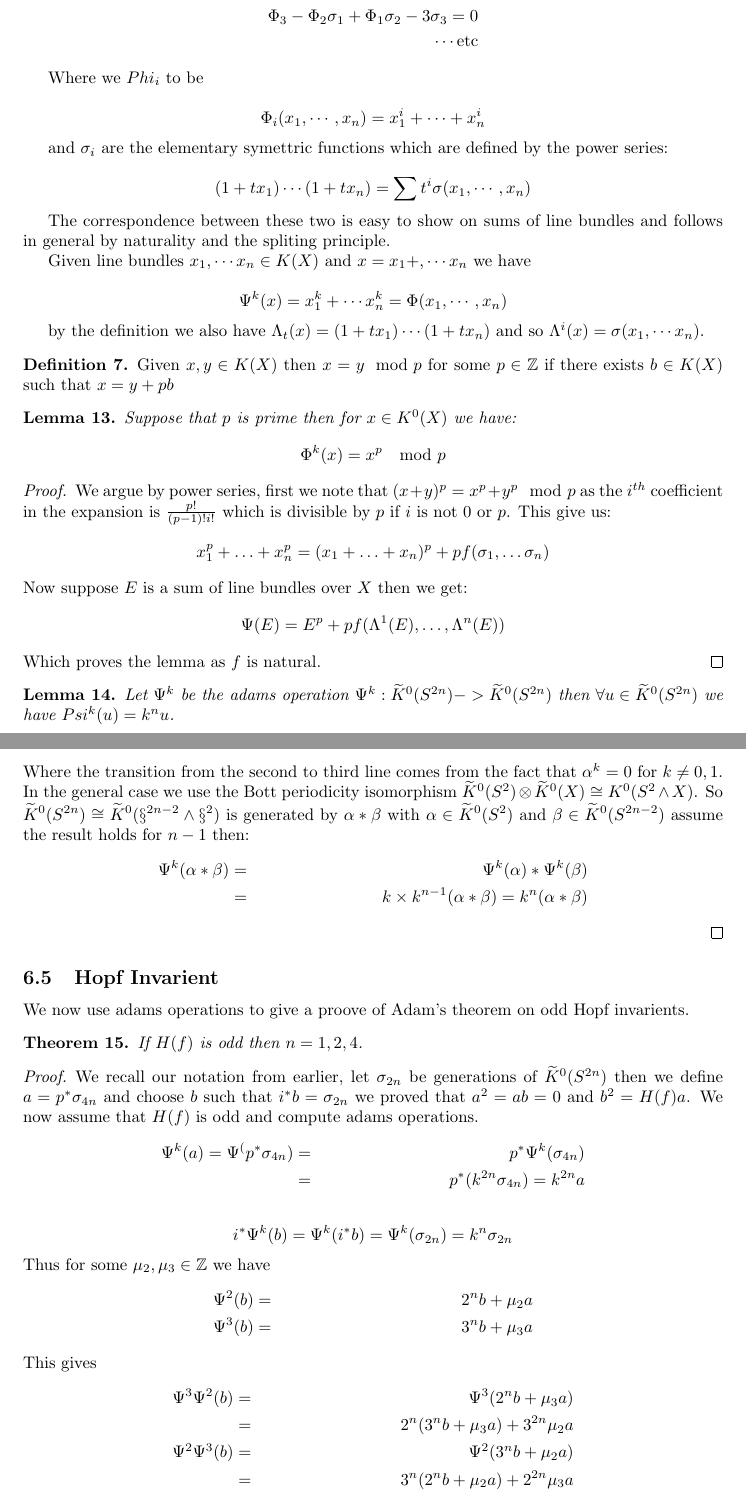
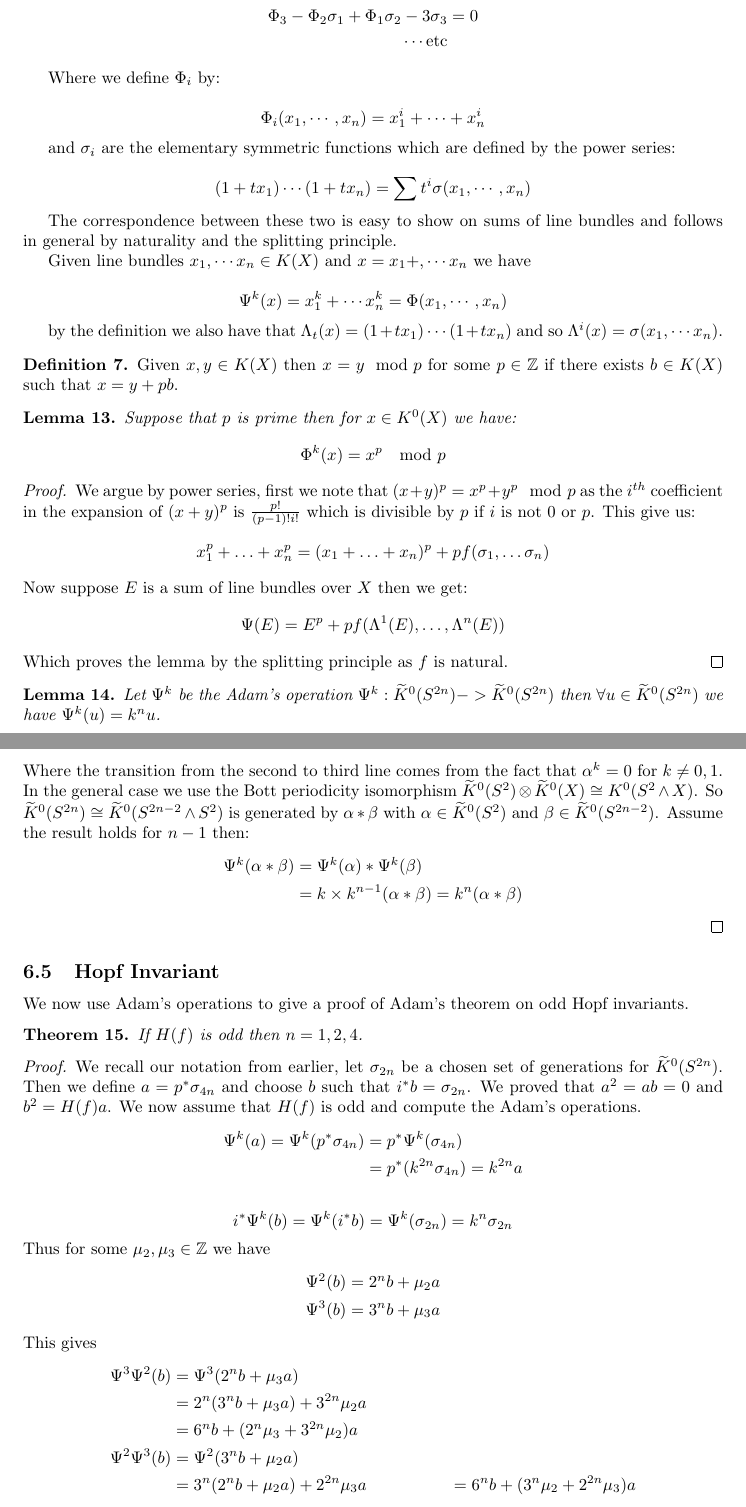
Before and after one commit to robertgoss/K---Theory, a LaTeX document (K-Theory.tex): two parts of pages 19 and 20 of 27, joined at a grey line, cut so that both start at the same text. Compiled offline with pdfLaTeX.

Commit message:
Some spelling corrections

```diff
--- a/K-Theory.tex
+++ b/K-Theory.tex
@@ -984,34 +984,34 @@ We can calculate how the Adams operations depend on the $\Lambda^i$:
 For $k\geq n$ elementary algebra shows that:
 
 \begin{align*}
-  \Phi_1-\sigma_1=0\\
-  \Phi_2-\Phi_1\sigma_1+2\sigma_2=0\\
-  \Phi_3-\Phi_2\sigma_1+\Phi_1\sigma_2-3\sigma_3=0\\
+  \Phi_1-\sigma_1&=0\\
+  \Phi_2-\Phi_1\sigma_1+2\sigma_2&=0\\
+  \Phi_3-\Phi_2\sigma_1+\Phi_1\sigma_2-3\sigma_3&=0\\
   \cdots \text{etc}
 \end{align*}
 
-Where we $Phi_i$ to be
+Where we define $\Phi_i$ by:
 
 $$\Phi_i(x_1,\cdots ,x_n)=x_1^i+\cdots +x_n^i$$
 
-and $\sigma_i$ are the elementary symettric functions which are defined by the
+and $\sigma_i$ are the elementary symmetric functions which are defined by the
 power series:
 
 $$(1+t x_1)\cdots (1+t x_n)=\sum t^i\sigma(x_1,\cdots ,x_n)$$
 
 The correspondence between these two is easy to show on sums of line bundles and
-follows in general by naturality and the spliting principle.
+follows in general by naturality and the splitting principle.
 
 Given line bundles $x_1,\cdots x_n\in K(X)$ and $x=x_1+,\cdots x_n$ we have
 
 $$\Psi^k(x)=x_1^k+\cdots x_n^k = \Phi(x_1,\cdots ,x_n)$$
 
-by the definition we also have $\Lambda_t(x)=(1+t x_1)\cdots (1+t x_n)$ and so
+by the definition we also have that $\Lambda_t(x)=(1+t x_1)\cdots (1+t x_n)$ and so
 $\Lambda^i(x)=\sigma(x_1,\cdots x_n)$.
 
 \begin{defn}
   Given $x,y\in K(X)$ then $x=y \mod p$ for some $p\in \ZZ$ if there exists
-  $b\in K(X)$ such that $x=y+p b$
+  $b\in K(X)$ such that $x=y+p b$.
 \end{defn}
 
 \begin{lem}
@@ -1021,17 +1021,17 @@ $$\Phi^k(x)=x^p \mod p$$
 
 \begin{proof}
   We argue by power series, first we note that $(x+y)^p=x^p+y^p \mod p$ as the
-  $i^{th}$ coefficient in the expansion is $\frac{p!}{(p-1)!i!}$ which is
+  $i^{th}$ coefficient in the expansion of $(x+y)^p$ is $\frac{p!}{(p-1)!i!}$ which is
   divisible by $p$ if $i$ is not 0 or $p$. This give us:
 $$x_1^p + \ldots + x_n^p=(x_1+\ldots+x_n)^p + p f(\sigma_1,\ldots \sigma_n)$$
 Now suppose $E$ is a sum of line bundles over $X$ then we get:
 $$\Psi(E)=E^p+p f(\Lambda^1(E),\ldots,\Lambda^n(E))$$
-Which proves the lemma as $f$ is natural.
+Which proves the lemma by the splitting principle as $f$ is natural.
 \end{proof}
 
 \begin{lem}
-Let $\Psi^k$ be the adams operation $\Psi^k:\KR^0(S^{2n})->\KR^0(S^{2n})$ then
-$\forall u\in \KR^0(S^{2n})$ we have $Psi^k(u)=k^nu$.
+Let $\Psi^k$ be the Adam's operation $\Psi^k:\KR^0(S^{2n})->\KR^0(S^{2n})$ then
+$\forall u\in \KR^0(S^{2n})$ we have $\Psi^k(u)=k^nu$.
 \end{lem}
 
 \begin{proof}
@@ -1047,49 +1047,50 @@ $\forall u\in \KR^0(S^{2n})$ we have $Psi^k(u)=k^nu$.
 Where the transition from the second to third line comes from the fact that
 $\alpha^k=0$ for $k\neq 0,1$. In the general case we use the Bott periodicity isomorphism
 $\KR^0(S^2)\otimes\KR^0(X)\cong K^0(S^2\smsh X)$. So
-$\KR^0(S^{2n})\cong\KR^0(\S^{2n-2}\smsh\S^2)$ is generated by
-$\alpha\ast\beta$ with $\alpha\in\KR^0(S^2)$ and $\beta\in\KR^0(S^{2n-2})$
-assume the result holds for $n-1$ then:
+$\KR^0(S^{2n})\cong\KR^0(S^{2n-2}\smsh S^2)$ is generated by
+$\alpha\ast\beta$ with $\alpha\in\KR^0(S^2)$ and $\beta\in\KR^0(S^{2n-2})$. Assume the result holds for $n-1$ then:
 \begin{align*}
-  \Psi^k(\alpha\ast\beta)&=&\Psi^k(\alpha)\ast\Psi^k(\beta)\\
-  &=&k\times k^{n-1}(\alpha\ast\beta) = k^n(\alpha\ast\beta)
+  \Psi^k(\alpha\ast\beta)&=\Psi^k(\alpha)\ast\Psi^k(\beta)\\
+  &=k\times k^{n-1}(\alpha\ast\beta) = k^n(\alpha\ast\beta)
 \end{align*}
 \end{proof}
 
-\subsection{Hopf Invarient}
-
-We now use adams operations to give a proove of Adam's theorem on odd Hopf
-invarients.
+\subsection{Hopf Invariant}
+
+We now use Adam's operations to give a proof of Adam's theorem on odd Hopf
+invariants.
 
 \begin{thm}
   If $H(f)$ is odd then $n=1,2,4$.
 \end{thm}
 
 \begin{proof}
-  We recall our notation from earlier, let $\sigma_{2n}$ be generations of
-  $\KR^0(S^{2n})$ then we define $a=p^*\sigma_{4n}$ and choose $b$ such that
-  $i^*b=\sigma_{2n}$ we proved that $a^2=a b=0$ and $b^2=H(f)a$. We now assume
-  that $H(f)$ is odd and compute adams operations.
+  We recall our notation from earlier, let $\sigma_{2n}$ be a chosen set of generations for
+  $\KR^0(S^{2n})$. Then we define $a=p^*\sigma_{4n}$ and choose $b$ such that
+  $i^*b=\sigma_{2n}$. We proved that $a^2=a b=0$ and $b^2=H(f)a$.
+  We now assume  that $H(f)$ is odd and compute the Adam's operations.
   \begin{align*}
-    \Psi^k(a)=\Psi^(p^*\sigma_{4n})&=&p^*\Psi^k(\sigma_{4n})\\
-    &=&p^*(k^{2n}\sigma_{4n})=k^{2n}a
+    \Psi^k(a)=\Psi^k(p^*\sigma_{4n})&=p^*\Psi^k(\sigma_{4n})\\
+    &=p^*(k^{2n}\sigma_{4n})=k^{2n}a
   \end{align*}
 
 $$ i^*\Psi^k(b)=\Psi^k(i^*b)=\Psi^k(\sigma_{2n})=k^n\sigma_{2n}$$
 Thus for some $\mu_2,\mu_3\in\ZZ$ we have
 \begin{align*}
-  \Psi^2(b)&=&2^nb+\mu_2a\\
-  \Psi^3(b)&=&3^nb+\mu_3a
+  \Psi^2(b)&=2^nb+\mu_2a\\
+  \Psi^3(b)&=3^nb+\mu_3a
 \end{align*}
 This gives
 \begin{align*}
-  \Psi^3\Psi^2(b)&=&\Psi^3(2^nb+\mu_3a)\\
-  &=&2^n(3^nb+\mu_3a)+3^{2n}\mu_2a\\
-  \Psi^2\Psi^3(b)&=&\Psi^2(3^nb+\mu_2a)\\
-  &=&3^n(2^nb+\mu_2a)+2^{2n}\mu_3a
+  \Psi^3\Psi^2(b)&=\Psi^3(2^nb+\mu_3a)\\
+  &=2^n(3^nb+\mu_3a)+3^{2n}\mu_2a\\
+  &=6^nb+(2^n\mu_3+3^{2n}\mu_2)a\\
+  \Psi^2\Psi^3(b)&=\Psi^2(3^nb+\mu_2a)\\
+  &=3^n(2^nb+\mu_2a)+2^{2n}\mu_3a
+  &=6^nb+(3^n\mu_2+2^{2n}\mu_3)a
 \end{align*}
-By the commutitivity of $\Psi$ we get
-$2^n\mu_3a+3^{2n}\mu_2=3^n\mu_2a+2^{2n}\mu_3a$ which implies
+By the commutativity of $\Psi$ we get
+$2^n\mu_3+3^{2n}\mu_2=3^n\mu_2+2^{2n}\mu_3$ which implies
 $3^n(3^n-1)\mu_2=2^2(2^2-1)\mu_3$. As $\Psi^2(b)=b^2 \mod 2 = H(f)a \mod 2$ we
 get that $\mu_2$ and hence $\mu_3$ is odd. This implies that $2^n|(3^n-1)$ and
 our prove will be completed with the following number theory lemma and it's corollary.
```
Also changed, not shown: K-Theory.tex (45 more changed lines).
